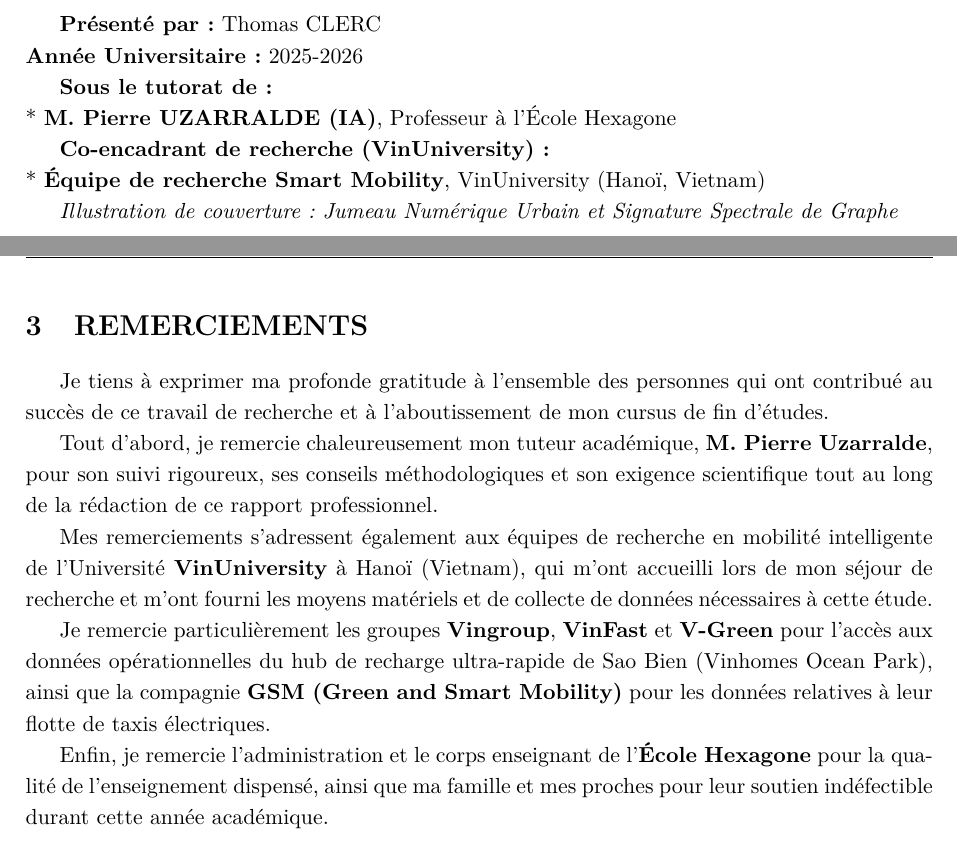
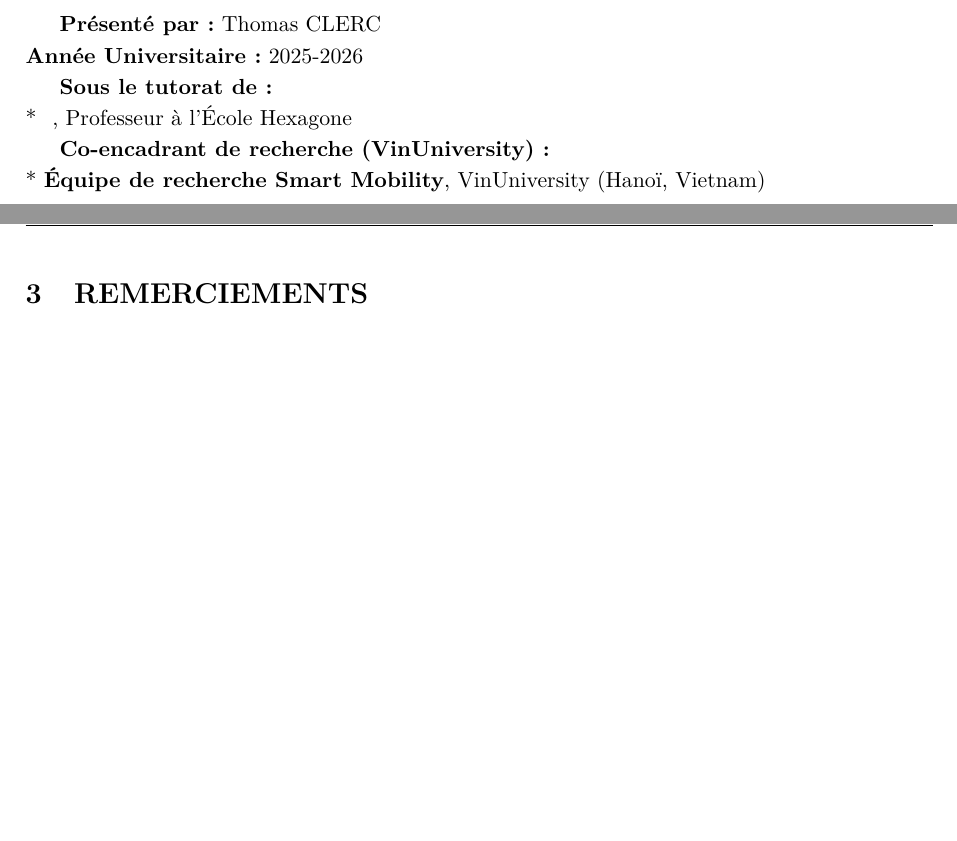
Before and after one commit to thocle03/memoire-base, a LaTeX document (memoire (8).tex): two parts of pages 5 and 6 of 61, joined at a grey line, cut so that both start at the same text, the shorter picture padded with empty space. Compiled offline with pdfLaTeX.

Commit message:
docs: update memoire (8).tex and traffic map image

```diff
--- a/memoire (8).tex
+++ b/memoire (8).tex
@@ -212,45 +212,20 @@
 \textbf{Année Universitaire :} 2025-2026
 
 \textbf{Sous le tutorat de :}\\
-* \textbf{M. Pierre UZARRALDE (IA)}, Professeur à l'École Hexagone
+* \textbf{ }, Professeur à l'École Hexagone
 
 \textbf{Co-encadrant de recherche (VinUniversity) :}\\
 * \textbf{Équipe de recherche Smart Mobility}, VinUniversity (Hanoï,
 Vietnam)
 
-\emph{Illustration de couverture : Jumeau Numérique Urbain et Signature
-Spectrale de Graphe}
+\emph{ }
 
 \newpage
 
 \section{REMERCIEMENTS}\label{remerciements}
 
-Je tiens à exprimer ma profonde gratitude à l'ensemble des personnes qui
-ont contribué au succès de ce travail de recherche et à l'aboutissement
-de mon cursus de fin d'études.
-
-Tout d'abord, je remercie chaleureusement mon tuteur académique,
-\textbf{M. Pierre Uzarralde}, pour son suivi rigoureux, ses conseils
-méthodologiques et son exigence scientifique tout au long de la
-rédaction de ce rapport professionnel.
-
-Mes remerciements s'adressent également aux équipes de recherche en
-mobilité intelligente de l'Université \textbf{VinUniversity} à Hanoï
-(Vietnam), qui m'ont accueilli lors de mon séjour de recherche et m'ont
-fourni les moyens matériels et de collecte de données nécessaires à
-cette étude.
-
-Je remercie particulièrement les groupes \textbf{Vingroup},
-\textbf{VinFast} et \textbf{V-Green} pour l'accès aux données
-opérationnelles du hub de recharge ultra-rapide de Sao Bien (Vinhomes
-Ocean Park), ainsi que la compagnie \textbf{GSM (Green and Smart
-Mobility)} pour les données relatives à leur flotte de taxis
-électriques.
-
-Enfin, je remercie l'administration et le corps enseignant de
-l'\textbf{École Hexagone} pour la qualité de l'enseignement dispensé,
-ainsi que ma famille et mes proches pour leur soutien indéfectible
-durant cette année académique.
+
+
 
 \newpage
 
```
Also changed, not shown: images/paris-heat_map_trafic.png.
